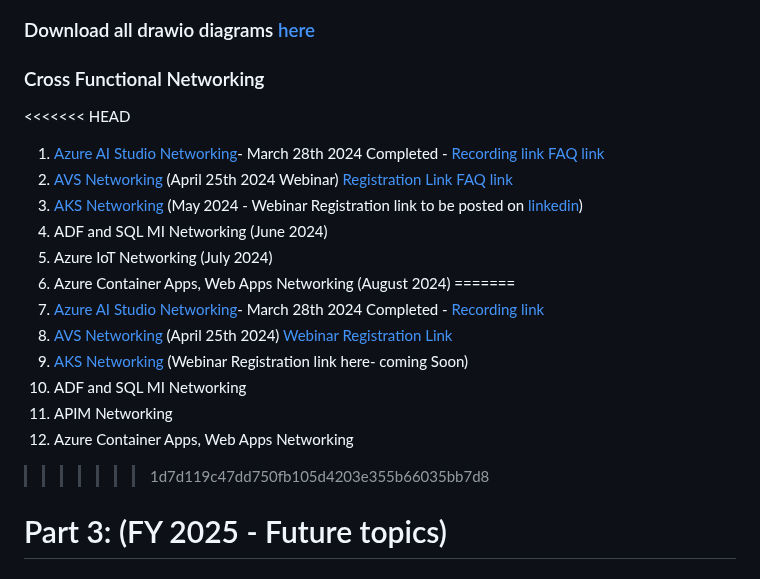
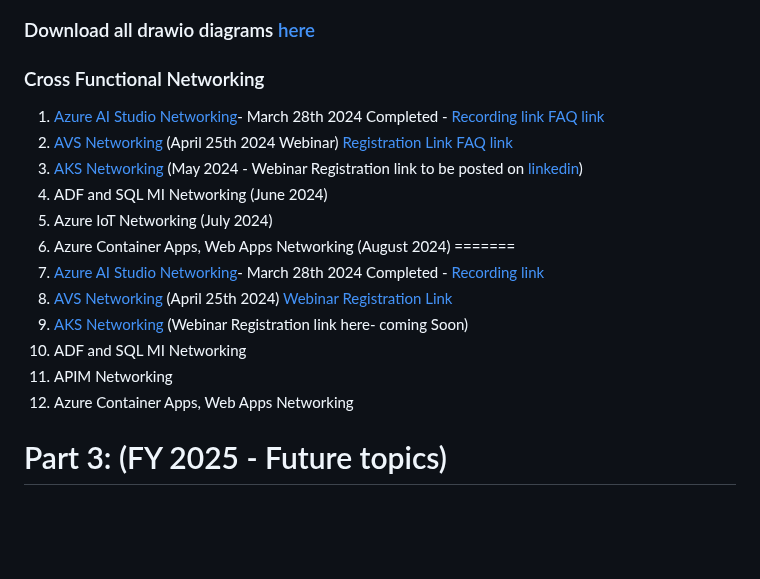
Before and after one commit to nehalineogi/azure-networking, a Markdown page: README.md, the part around the change. GitHub-like rendering; blank space fills up the shorter version.

Commit message:
bulk updates

```diff
--- a/README.md
+++ b/README.md
@@ -38,7 +38,7 @@ Cloud Solution Architects, Network Architects, Cloud Infrastructure Architects,
 ### Download all drawio diagrams [here](/diagrams)
 ### Cross Functional Networking
 
-<<<<<<< HEAD
+
 1. [Azure AI Studio Networking](#Azure-AI-Studio-Network-design)- March 28th 2024  Completed - [Recording link](https://nnstorage99.blob.core.windows.net/public-recordings/Session-7-AzureAI-Studio-Enterprise-RAG-with-Managed-VNET.mp4)    [FAQ link](Agenda/ai-studio-session.md)
 2. [AVS Networking](#Azure-VMWare-Solutions-Network-design) (April 25th 2024 Webinar) [Registration Link](https://lnkd.in/eGfsgfND)  [FAQ link](Agenda/avs-session.md)
 3. [AKS Networking](#AKS-Networking)  (May 2024 - Webinar Registration link to be posted on [linkedin](https://www.linkedin.com/in/nehalineogi/))
@@ -52,7 +52,7 @@ Cloud Solution Architects, Network Architects, Cloud Infrastructure Architects,
 4. ADF and SQL MI Networking
 5. APIM Networking
 6. Azure Container Apps, Web Apps Networking
->>>>>>> 1d7d119c47dd750fb105d4203e355b66035bb7d8
+
 
 
 # Part 3: (FY 2025 - Future topics)
```
